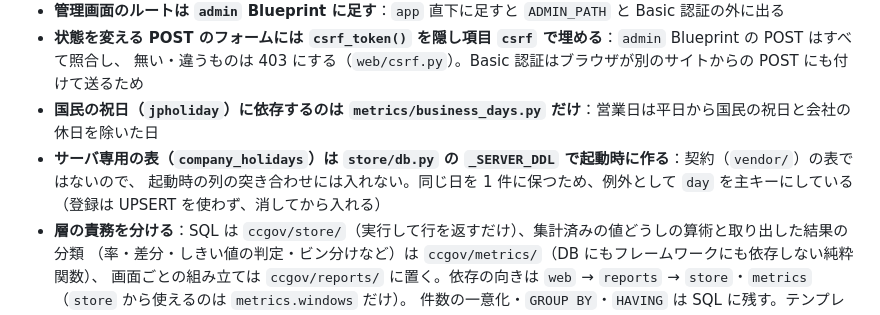
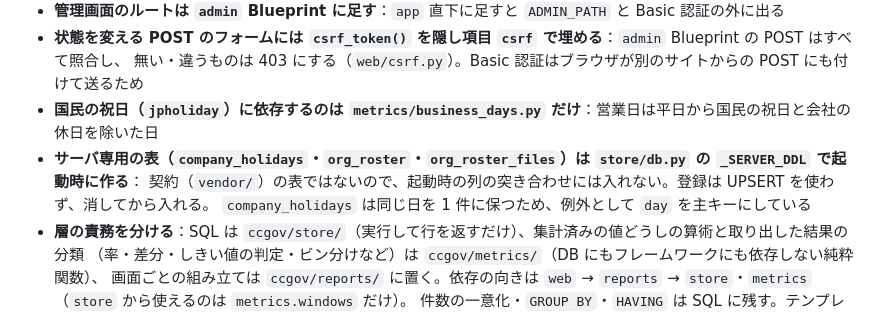
Before and after one commit to annin-total/cc-governance-server, a Markdown page: CLAUDE.md, the part around the change. GitHub-like rendering.

Commit message:
docs: サーバ専用の表に組織の名簿の 2 表を加える
Co-Authored-By: Claude Opus 5.5 <noreply@anthropic.com>
Claude-Session: https://claude.ai/code/session_011vAEeuQuyv1YNTMYXXJAfE

```diff
--- a/CLAUDE.md
+++ b/CLAUDE.md
@@ -18,8 +18,9 @@
 - **状態を変える POST のフォームには `csrf_token()` を隠し項目 `csrf` で埋める**：`admin` Blueprint の POST はすべて照合し、
   無い・違うものは 403 にする（`web/csrf.py`）。Basic 認証はブラウザが別のサイトからの POST にも付けて送るため
 - **国民の祝日（`jpholiday`）に依存するのは `metrics/business_days.py` だけ**：営業日は平日から国民の祝日と会社の休日を除いた日
-- **サーバ専用の表（`company_holidays`）は `store/db.py` の `_SERVER_DDL` で起動時に作る**：契約（`vendor/`）の表ではないので、
-  起動時の列の突き合わせには入れない。同じ日を 1 件に保つため、例外として `day` を主キーにしている（登録は UPSERT を使わず、消してから入れる）
+- **サーバ専用の表（`company_holidays`・`org_roster`・`org_roster_files`）は `store/db.py` の `_SERVER_DDL` で起動時に作る**：
+  契約（`vendor/`）の表ではないので、起動時の列の突き合わせには入れない。登録は UPSERT を使わず、消してから入れる。
+  `company_holidays` は同じ日を 1 件に保つため、例外として `day` を主キーにしている
 - **層の責務を分ける**：SQL は `ccgov/store/`（実行して行を返すだけ）、集計済みの値どうしの算術と取り出した結果の分類
   （率・差分・しきい値の判定・ビン分けなど）は `ccgov/metrics/`（DB にもフレームワークにも依存しない純粋関数）、
   画面ごとの組み立ては `ccgov/reports/` に置く。依存の向きは `web` → `reports` → `store`・`metrics`（`store` から使えるのは `metrics.windows` だけ）。
```
